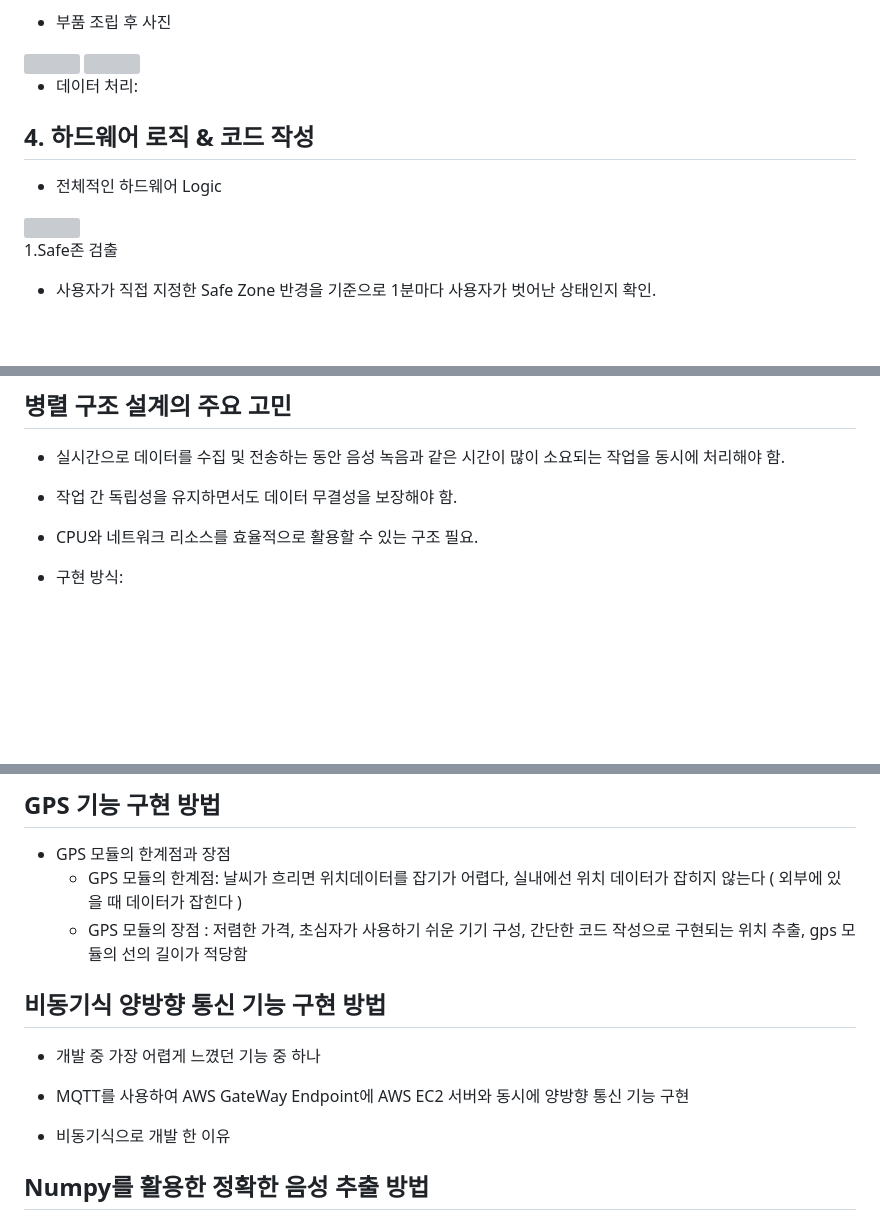
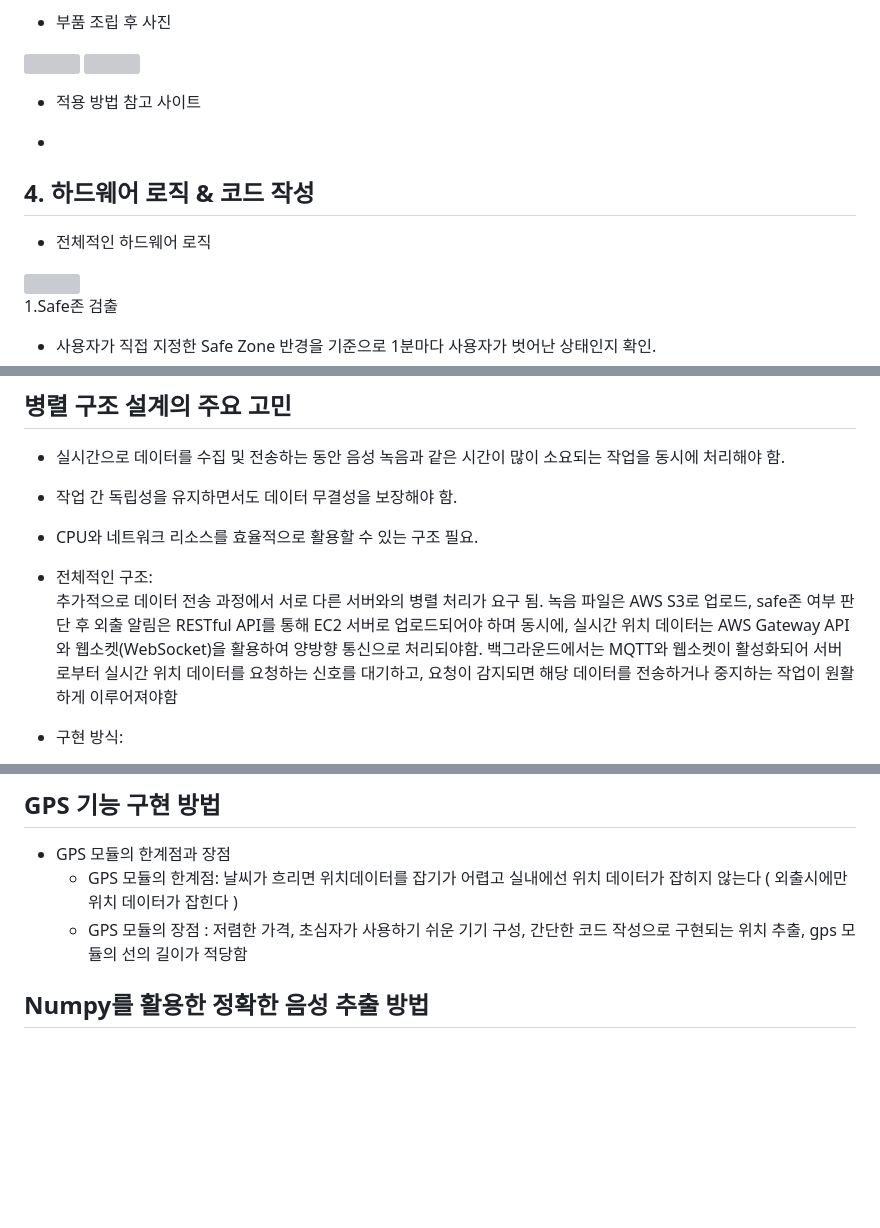
Before and after one commit to Shu-su/HeaRing, a Markdown page: Hardware/Readme.md, 3 parts joined by grey strips. GitHub-like rendering; blank space fills up the shorter version; grey boxes are pictures that could not be loaded.

```diff
--- a/Hardware/Readme.md
+++ b/Hardware/Readme.md
@@ -127,12 +149,12 @@
 
 
 
-  - 데이터 처리: <br>
+- 적용 방법 참고 사이트
 
-
+-
 ## 4. 하드웨어 로직 & 코드 작성
 
-- 전체적인 하드웨어 Logic
+- 전체적인 하드웨어 로직
  <img src="https://github.com/user-attachments/assets/09d35f88-b28a-4177-b155-022fbe457235"  width="600" height="600"/>
 
 
@@ -202,6 +224,11 @@
   - 작업 간 독립성을 유지하면서도 데이터 무결성을 보장해야 함.
   - CPU와 네트워크 리소스를 효율적으로 활용할 수 있는 구조 필요.
 
+
+  -  전체적인 구조:<br>
+    추가적으로 데이터 전송 과정에서 서로 다른 서버와의 병렬 처리가 요구 됨. 녹음 파일은 AWS S3로 업로드, safe존 여부 판단 후 외출 알림은 RESTful API를 통해 EC2 서버로 업로드되어야 하며
+    동시에, 실시간 위치 데이터는 AWS Gateway API와 웹소켓(WebSocket)을 활용하여 양방향 통신으로 처리되야함. 백그라운드에서는 MQTT와 웹소켓이 활성화되어 서버로부터 실시간 위치 데이터를 요청하는 신호를 대기하고, 요청이 감지되면 해당 데이터를 전송하거나 중지하는 작업이 원활하게 이루어져야함 <br>
+
 - 구현 방식:
   - asyncio를 활용한 비동기 이벤트 루프를 중심으로 작업 관리.
   - threading을 통해 WebSocket, MQTT 통신 등의 네트워크 작업을 백그라운드에서 처리.
@@ -255,16 +282,9 @@
 
 ## GPS 기능 구현 방법
 - GPS 모듈의 한계점과 장점
-  -  GPS 모듈의 한계점: 날씨가 흐리면 위치데이터를 잡기가 어렵다, 실내에선 위치 데이터가 잡히지 않는다 ( 외부에 있을 때 데이터가 잡힌다 )
+  -  GPS 모듈의 한계점: 날씨가 흐리면 위치데이터를 잡기가 어렵고 실내에선 위치 데이터가 잡히지 않는다 ( 외출시에만 위치 데이터가 잡힌다 )
   -  GPS 모듈의 장점 : 저렴한 가격, 초심자가 사용하기 쉬운 기기 구성, 간단한 코드 작성으로 구현되는 위치 추출, gps 모듈의 선의 길이가 적당함
 
-
-
-## 비동기식 양방향 통신 기능 구현 방법
--  개발 중 가장 어렵게 느꼈던 기능 중 하나
-  -  MQTT를 사용하여 AWS GateWay Endpoint에  AWS EC2 서버와 동시에 양방향 통신 기능 구현
-
-- 비동기식으로 개발 한 이유
 
 
 
```
Also changed, not shown: other parts of Hardware/Readme.md (+28 -6 lines).
